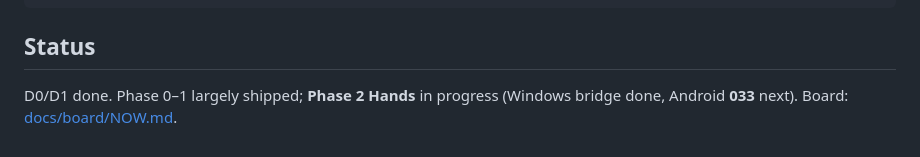
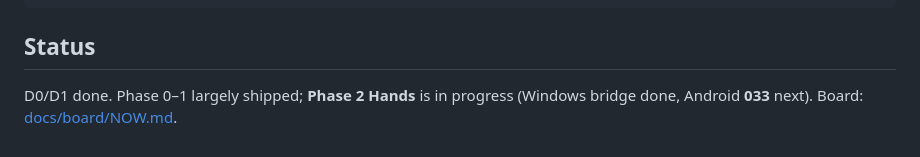
Before and after one commit to dr-week/J.A.R.V.I.S, a Markdown page: README.md, the part around one of its changes. GitHub-like rendering.

```diff
--- a/README.md
+++ b/README.md
@@ -93,4 +125,5 @@ jarvis/
 
 ## Status
 
-D0/D1 done. Phase 0–1 largely shipped; **Phase 2 Hands** in progress (Windows bridge done, Android **033** next). Board: [docs/board/NOW.md](docs/board/NOW.md).
+D0/D1 done. Phase 0–1 largely shipped; **Phase 2 Hands** is in progress
+(Windows bridge done, Android **033** next). Board: [docs/board/NOW.md](docs/board/NOW.md).
```
Also changed, not shown: other parts of README.md (+41 -9 lines).
